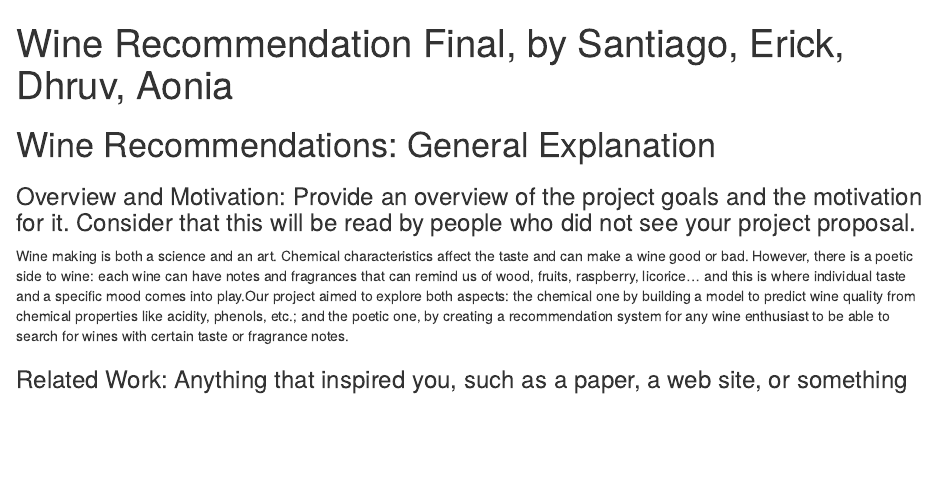
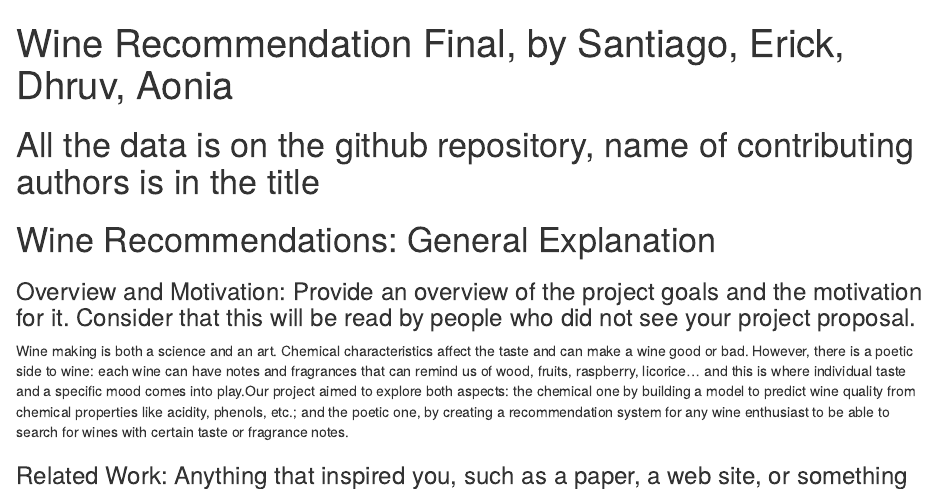
Before and after one commit to aoniat/DataScienceProject, an R Markdown document (Wine_Models_Prediction_Final.Rmd): the page in a window 1100 px wide, from its top. Rendered offline with R 4.5, knitr and Pandoc, with nearby package versions; some code elsewhere in the file could not run offline.

Commit message:
Update Wine_Models_Prediction_Final.Rmd

```diff
--- a/Wine_Models_Prediction_Final.Rmd
+++ b/Wine_Models_Prediction_Final.Rmd
@@ -2,6 +2,7 @@
 title: "Wine Recommendation Final, by Santiago, Erick, Dhruv, Aonia"
 output: html_document
 ---
+# All the data is on the github repository, name of contributing authors is in the title
 # Wine Recommendations: General Explanation
 
 ### Overview and Motivation: Provide an overview of the project goals and the motivation for it. Consider that this will be read by people who did not see your project proposal.
```
